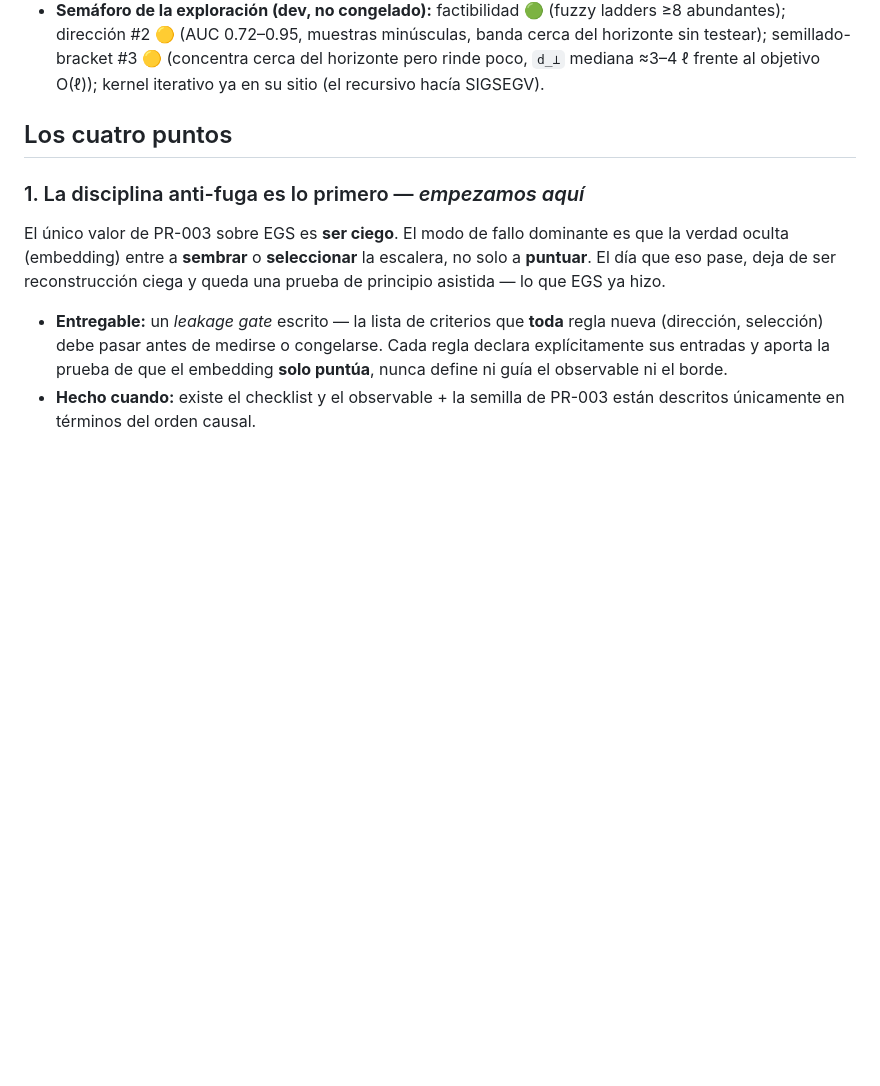
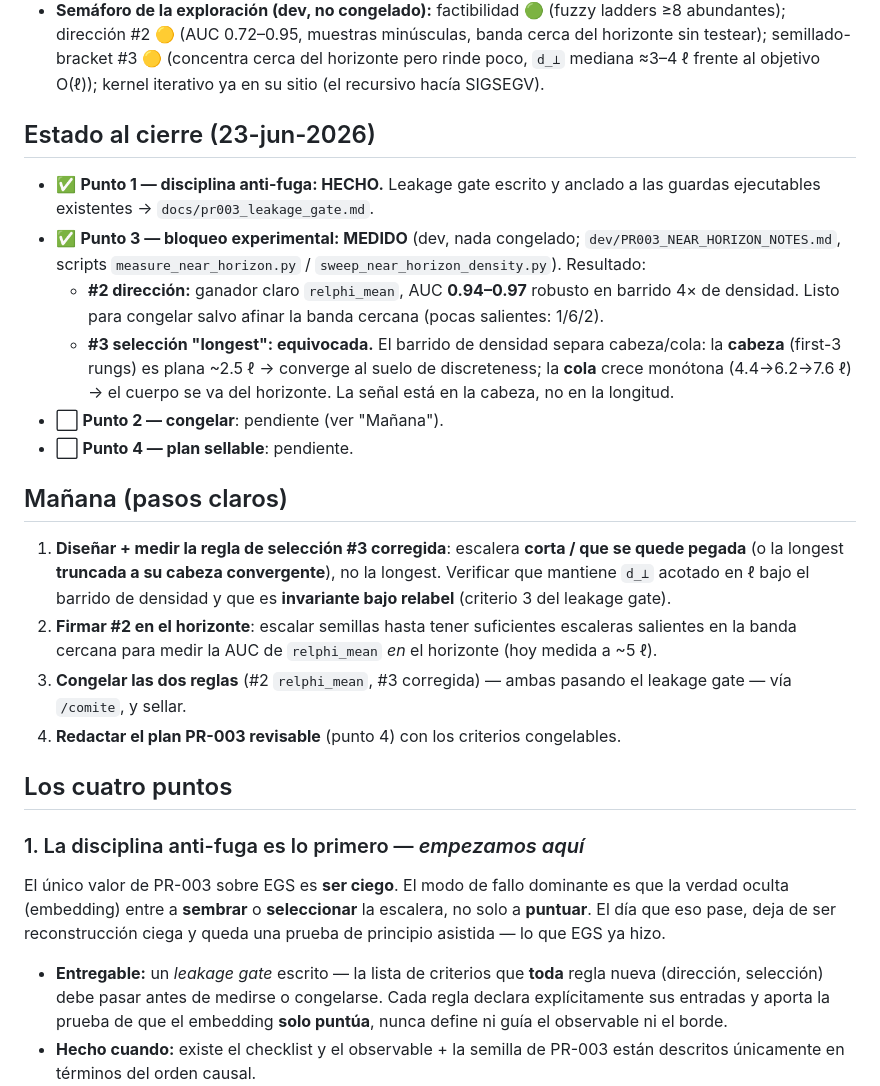
Before and after one commit to nacho09021973/nachocausal, a Markdown page: docs/hoja_de_ruta_23_jun_2026.md, the part around the change. Drawn GitHub-style; blank space fills up the shorter version.

```diff
--- a/docs/hoja_de_ruta_23_jun_2026.md
+++ b/docs/hoja_de_ruta_23_jun_2026.md
@@ -22,6 +22,33 @@
   abundantes); dirección #2 🟡 (AUC 0.72–0.95, muestras minúsculas, banda cerca del horizonte sin
   testear); semillado-bracket #3 🟡 (concentra cerca del horizonte pero rinde poco, `d_⊥` mediana
   ≈3–4 ℓ frente al objetivo O(ℓ)); kernel iterativo ya en su sitio (el recursivo hacía SIGSEGV).
+
+## Estado al cierre (23-jun-2026)
+
+- ✅ **Punto 1 — disciplina anti-fuga: HECHO.** Leakage gate escrito y anclado a las guardas
+  ejecutables existentes → `docs/pr003_leakage_gate.md`.
+- ✅ **Punto 3 — bloqueo experimental: MEDIDO** (dev, nada congelado;
+  `dev/PR003_NEAR_HORIZON_NOTES.md`, scripts `measure_near_horizon.py` /
+  `sweep_near_horizon_density.py`). Resultado:
+  - **#2 dirección:** ganador claro `relphi_mean`, AUC **0.94–0.97** robusto en barrido 4× de
+    densidad. Listo para congelar salvo afinar la banda cercana (pocas salientes: 1/6/2).
+  - **#3 selección "longest": equivocada.** El barrido de densidad separa cabeza/cola: la **cabeza**
+    (first-3 rungs) es plana ~2.5 ℓ → converge al suelo de discreteness; la **cola** crece monótona
+    (4.4→6.2→7.6 ℓ) → el cuerpo se va del horizonte. La señal está en la cabeza, no en la longitud.
+- ⬜ **Punto 2 — congelar**: pendiente (ver "Mañana").
+- ⬜ **Punto 4 — plan sellable**: pendiente.
+
+## Mañana (pasos claros)
+
+1. **Diseñar + medir la regla de selección #3 corregida**: escalera **corta / que se quede pegada**
+   (o la longest **truncada a su cabeza convergente**), no la longest. Verificar que mantiene `d_⊥`
+   acotado en ℓ bajo el barrido de densidad y que es **invariante bajo relabel** (criterio 3 del
+   leakage gate).
+2. **Firmar #2 en el horizonte**: escalar semillas hasta tener suficientes escaleras salientes en la
+   banda cercana para medir la AUC de `relphi_mean` *en* el horizonte (hoy medida a ~5 ℓ).
+3. **Congelar las dos reglas** (#2 `relphi_mean`, #3 corregida) — ambas pasando el leakage gate — vía
+   `/comite`, y sellar.
+4. **Redactar el plan PR-003 revisable** (punto 4) con los criterios congelables.
 
 ## Los cuatro puntos
 
```
Also changed, not shown: README.md (+33 -9 lines).
